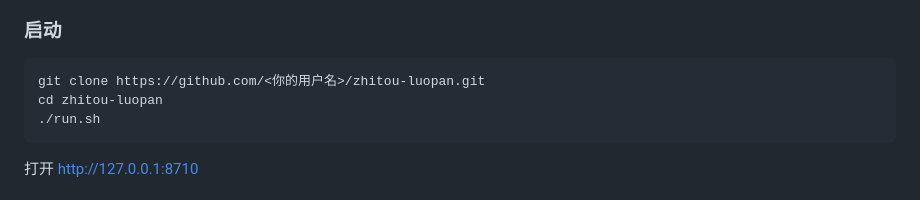
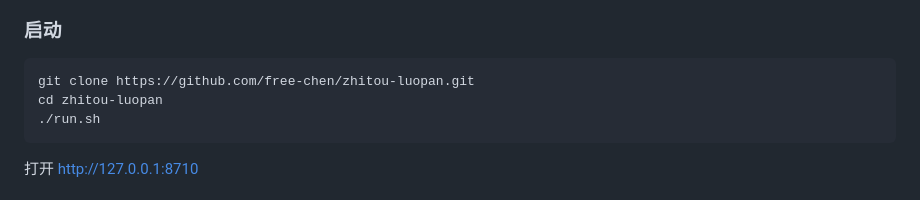
Before and after one commit to free-chen/zhitou-luopan, a Markdown page: README.md, the part around the change. GitHub-like rendering.

Commit message:
docs: 更新 README 中的仓库地址

````diff
--- a/README.md
+++ b/README.md
@@ -68,7 +68,7 @@
 ### 启动
 
 ```bash
-git clone https://github.com/<你的用户名>/zhitou-luopan.git
+git clone https://github.com/free-chen/zhitou-luopan.git
 cd zhitou-luopan
 ./run.sh
 ```
````
